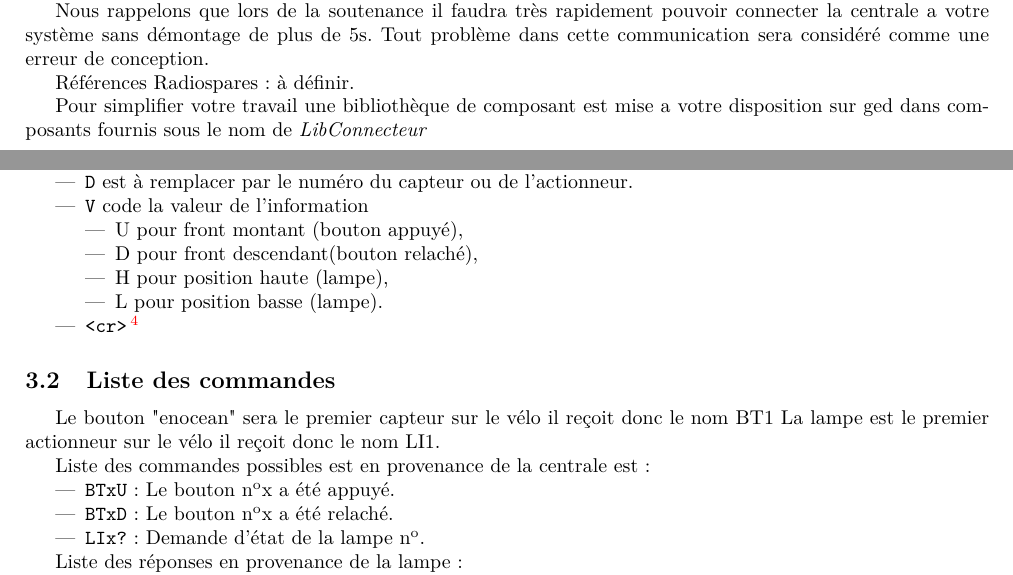
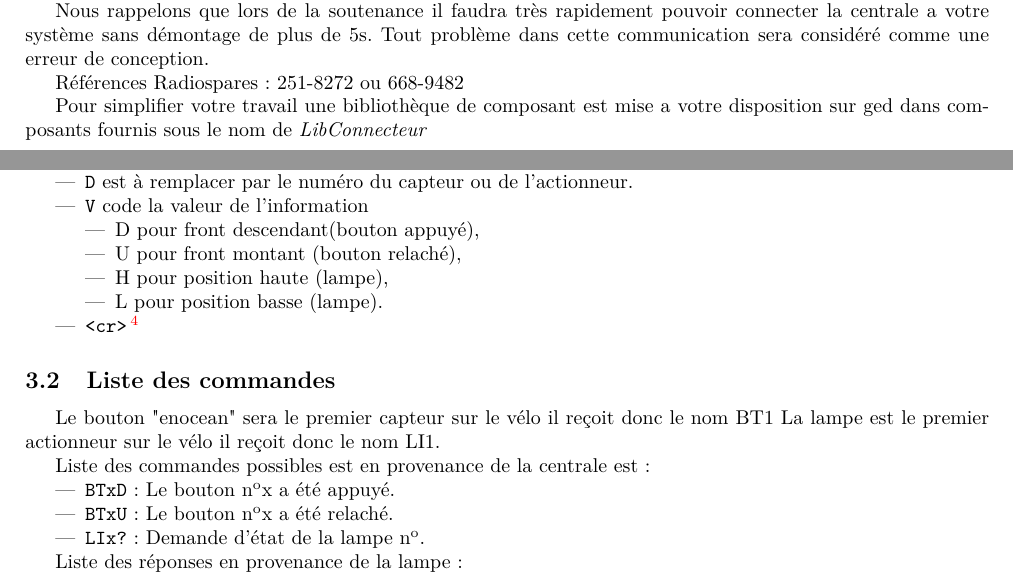
Before and after one commit to LaurentCabaret/IncFall2013, a LaTeX document (specifications_protocole/specifications_protocole.tex): two parts of pages 2 and 3 of 3, joined at a grey line, cut so that both start at the same text. Compiled offline with pdfLaTeX.

Commit message:
[specifications_protocole] Inversion de la dénomination UP/DOWN pour les boutons

```diff
--- a/specifications_protocole/specifications_protocole.tex
+++ b/specifications_protocole/specifications_protocole.tex
@@ -127,7 +127,7 @@ En effet le sens du connecteur (Top/Bottom/...) du coté centrale n'est pas modi
 Nous rappelons que lors de la soutenance il faudra très rapidement pouvoir connecter la centrale a votre système sans démontage de plus de 5s. Tout problème dans cette communication sera considéré comme une erreur de conception.
 
 %Références Farnell : 2293829 ou 2009455
-Références Radiospares : à définir.
+Références Radiospares : 251-8272 ou 668-9482
 
 Pour simplifier votre travail une bibliothèque de composant est mise a votre disposition sur ged dans composants fournis sous le nom de \emph{LibConnecteur}
 
@@ -147,8 +147,8 @@ où :
   \item \verb|D| est à remplacer par le numéro du capteur ou de l'actionneur.
   \item \verb|V| code la valeur de l'information
   \begin{itemize}
-	\item  U pour front montant (bouton appuyé),
-	\item  D pour front descendant(bouton relaché),
+	\item  D pour front descendant(bouton appuyé),
+	\item  U pour front montant (bouton relaché),
 	\item  H pour position haute (lampe),
 	\item  L pour position basse (lampe).
   \end{itemize}
@@ -162,9 +162,9 @@ La lampe est le premier actionneur sur le vélo il reçoit donc le nom LI1.
 Liste des commandes possibles est en provenance de la centrale est :
 \begin{itemize}
 
-\item 	\verb|BTxU| : Le bouton \numero x a été appuyé.
+\item 	\verb|BTxD| : Le bouton \numero x a été appuyé.
 
-\item 	\verb|BTxD| : Le bouton \numero x a été relaché.
+\item 	\verb|BTxU| : Le bouton \numero x a été relaché.
 
 \item 	\verb|LIx?| : Demande d'état de la lampe \numero.
 \end{itemize}
```
Also changed, not shown: specifications_protocole/specifications_protocole.pdf, specifications_protocole/specifications_protocole.tex (4 more changed lines).
